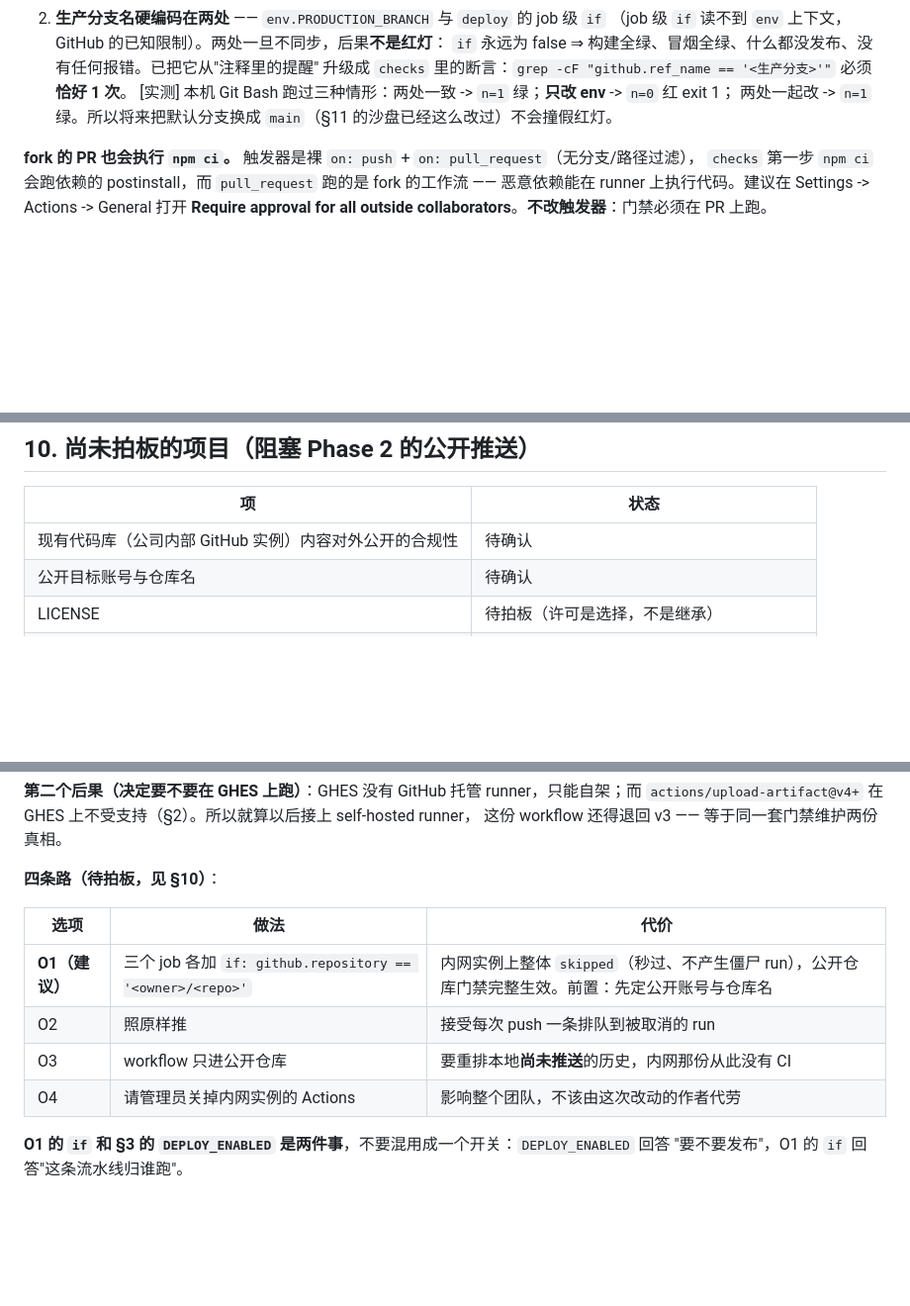
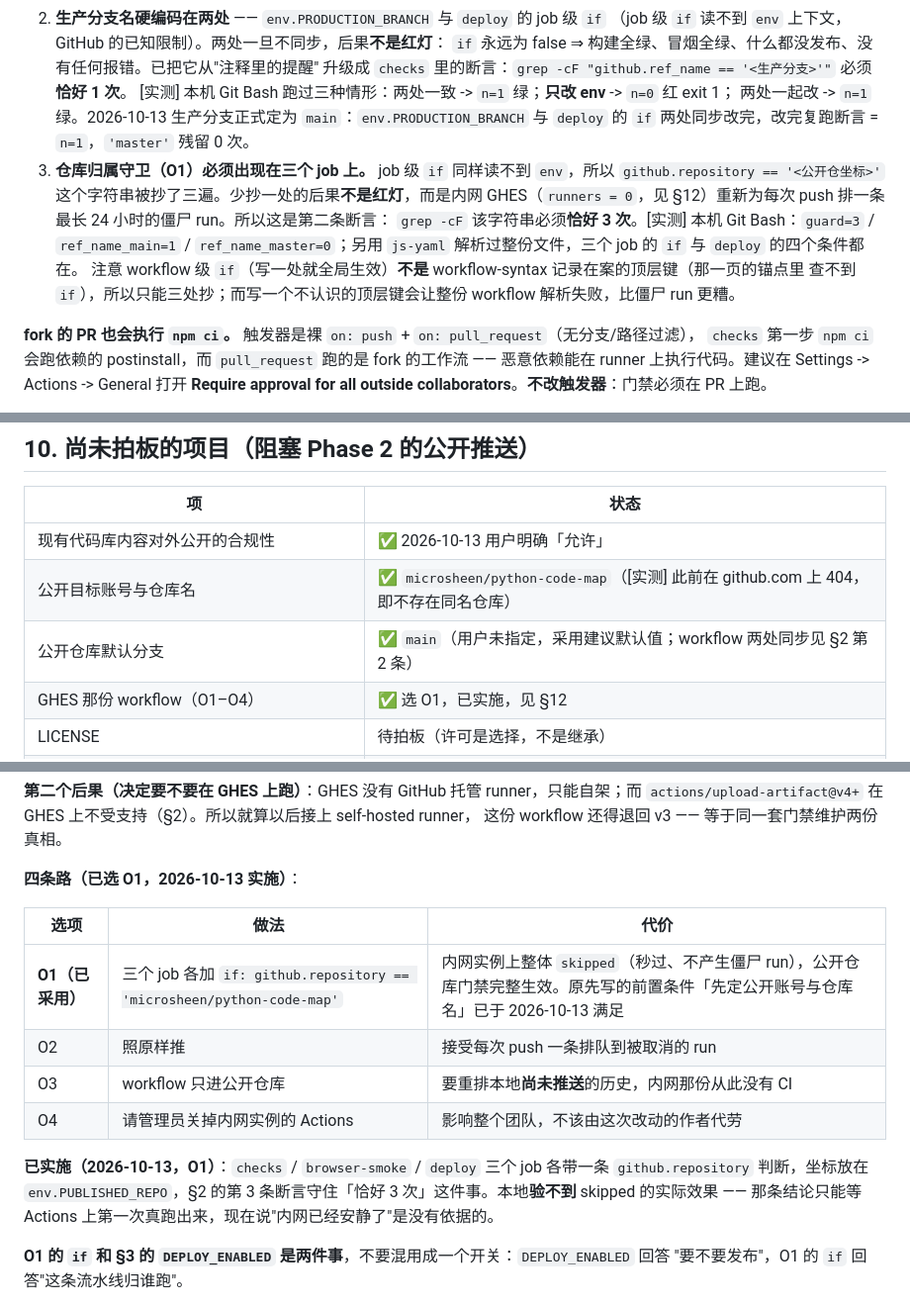
Before and after one commit to microsheen/python-code-map, a Markdown page: docs/ops-deployment.md, 3 parts joined by grey strips. Shown at 99% size. Rendered like a GitHub page; blank space fills up the shorter version.

```diff
--- a/docs/ops-deployment.md
+++ b/docs/ops-deployment.md
@@ -51,7 +51,15 @@
    `if` 永远为 false ⇒ 构建全绿、冒烟全绿、什么都没发布、没有任何报错。已把它从"注释里的提醒"
    升级成 `checks` 里的断言：`grep -cF "github.ref_name == '<生产分支>'"` 必须**恰好 1 次**。
    [实测] 本机 Git Bash 跑过三种情形：两处一致 -> `n=1` 绿；**只改 env** -> `n=0` 红 exit 1；
-   两处一起改 -> `n=1` 绿。所以将来把默认分支换成 `main`（§11 的沙盘已经这么改过）不会撞假红灯。
+   两处一起改 -> `n=1` 绿。2026-10-13 生产分支正式定为 `main`：`env.PRODUCTION_BRANCH` 与 `deploy`
+   的 `if` 两处同步改完，改完复跑断言 = `n=1`，`'master'` 残留 0 次。
+3. **仓库归属守卫（O1）必须出现在三个 job 上。** job 级 `if` 同样读不到 `env`，所以
+   `github.repository == '<公开仓坐标>'` 这个字符串被抄了三遍。少抄一处的后果**不是红灯**，而是内网
+   GHES（`runners = 0`，见 §12）重新为每次 push 排一条最长 24 小时的僵尸 run。所以这是第二条断言：
+   `grep -cF` 该字符串必须**恰好 3 次**。[实测] 本机 Git Bash：`guard=3` / `ref_name_main=1` /
+   `ref_name_master=0`；另用 `js-yaml` 解析过整份文件，三个 job 的 `if` 与 `deploy` 的四个条件都在。
+   注意 workflow 级 `if`（写一处就全局生效）**不是** workflow-syntax 记录在案的顶层键（那一页的锚点里
+   查不到 `if`），所以只能三处抄；而写一个不认识的顶层键会让整份 workflow 解析失败，比僵尸 run 更糟。
 
 **fork 的 PR 也会执行 `npm ci`。** 触发器是裸 `on: push` + `on: pull_request`（无分支/路径过滤），
 `checks` 第一步 `npm ci` 会跑依赖的 postinstall，而 `pull_request` 跑的是 fork 的工作流 ——
@@ -248,8 +256,10 @@ HTML 里出现第三方引用、服务端字节与 `--dist` 不一致、counted
 
 | 项 | 状态 |
 | --- | --- |
-| 现有代码库（公司内部 GitHub 实例）内容对外公开的合规性 | 待确认 |
-| 公开目标账号与仓库名 | 待确认 |
+| 现有代码库内容对外公开的合规性 | ✅ 2026-10-13 用户明确「允许」 |
+| 公开目标账号与仓库名 | ✅ `microsheen/python-code-map`（[实测] 此前在 github.com 上 404，即不存在同名仓库） |
+| 公开仓库默认分支 | ✅ `main`（用户未指定，采用建议默认值；workflow 两处同步见 §2 第 2 条） |
+| GHES 那份 workflow（O1–O4） | ✅ 选 O1，已实施，见 §12 |
 | LICENSE | 待拍板（许可是选择，不是继承） |
 | `package.json` 的 `license` / `repository.url` / `author` | 待随许可证一起补 |
 | Cloudflare API token 与 account id 的提供方式 | 待确认（本机无环境变量；wrangler 未安装） |
@@ -328,14 +338,18 @@ HTML 里出现第三方引用、服务端字节与 `--dist` 不一致、counted
 `actions/upload-artifact@v4+` 在 GHES 上不受支持（§2）。所以就算以后接上 self-hosted runner，
 这份 workflow 还得退回 v3 —— 等于同一套门禁维护两份真相。
 
-**四条路（待拍板，见 §10）**：
+**四条路（已选 O1，2026-10-13 实施）**：
 
 | 选项 | 做法 | 代价 |
 | --- | --- | --- |
-| **O1（建议）** | 三个 job 各加 `if: github.repository == '<owner>/<repo>'` | 内网实例上整体 `skipped`（秒过、不产生僵尸 run），公开仓库门禁完整生效。前置：先定公开账号与仓库名 |
+| **O1（已采用）** | 三个 job 各加 `if: github.repository == 'microsheen/python-code-map'` | 内网实例上整体 `skipped`（秒过、不产生僵尸 run），公开仓库门禁完整生效。原先写的前置条件「先定公开账号与仓库名」已于 2026-10-13 满足 |
 | O2 | 照原样推 | 接受每次 push 一条排队到被取消的 run |
 | O3 | workflow 只进公开仓库 | 要重排本地**尚未推送**的历史，内网那份从此没有 CI |
 | O4 | 请管理员关掉内网实例的 Actions | 影响整个团队，不该由这次改动的作者代劳 |
+
+**已实施（2026-10-13，O1）**：`checks` / `browser-smoke` / `deploy` 三个 job 各带一条 `github.repository`
+判断，坐标放在 `env.PUBLISHED_REPO`，§2 的第 3 条断言守住「恰好 3 次」这件事。本地**验不到** skipped
+的实际效果 —— 那条结论只能等 Actions 上第一次真跑出来，现在说"内网已经安静了"是没有依据的。
 
 **O1 的 `if` 和 §3 的 `DEPLOY_ENABLED` 是两件事**，不要混用成一个开关：`DEPLOY_ENABLED` 回答
 "要不要发布"，O1 的 `if` 回答"这条流水线归谁跑"。
```
Also changed, not shown: other parts of docs/ops-deployment.md (+1 -1 lines), log.md (+17 -0 lines).
